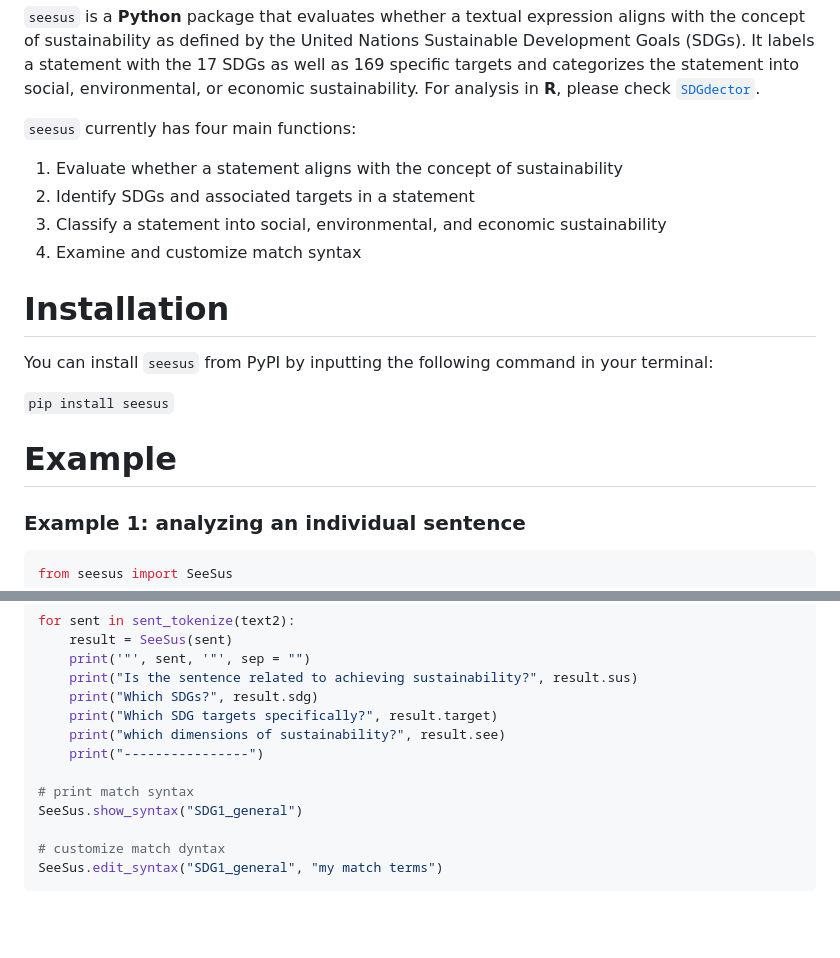
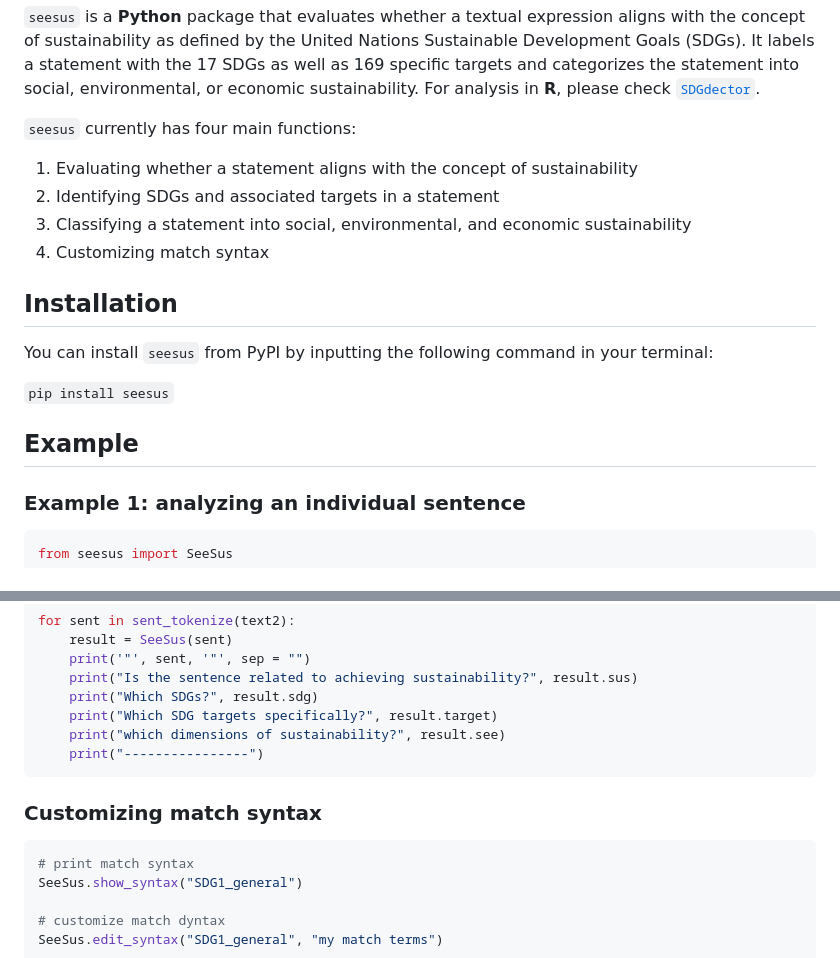
Before and after one commit to caimeng2/seesus, a Markdown page: README.md, 2 parts joined by grey strips. Rendered like a GitHub page; blank space fills up the shorter version.

Commit message:
fix format

````diff
--- a/README.md
+++ b/README.md
@@ -8,19 +8,19 @@
 
 `seesus` currently has four main functions:
 
-1. Evaluate whether a statement aligns with the concept of sustainability
-2. Identify SDGs and associated targets in a statement
-3. Classify a statement into social, environmental, and economic sustainability
-4. Examine and customize match syntax
+1. Evaluating whether a statement aligns with the concept of sustainability
+2. Identifying SDGs and associated targets in a statement
+3. Classifying a statement into social, environmental, and economic sustainability
+4. Customizing match syntax
 
-# Installation
+## Installation
 
 You can install `seesus` from PyPI by inputting the following command in your terminal:
 
 `pip install seesus`
 
 
-# Example
+## Example
 
 
 ### Example 1: analyzing an individual sentence
@@ -69,7 +69,11 @@ for sent in sent_tokenize(text2):
     print("Which SDG targets specifically?", result.target)
     print("which dimensions of sustainability?", result.see)
     print("----------------")
+```
 
+### Customizing match syntax
+
+```python
 # print match syntax
 SeeSus.show_syntax("SDG1_general")
 
````
Also changed, not shown: other parts of README.md (+1 -1 lines).
